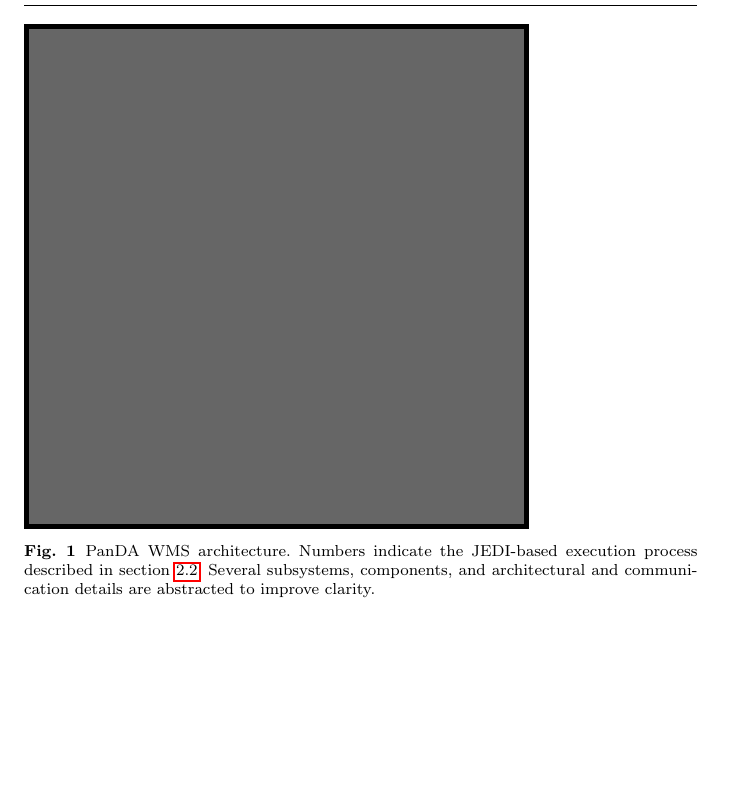
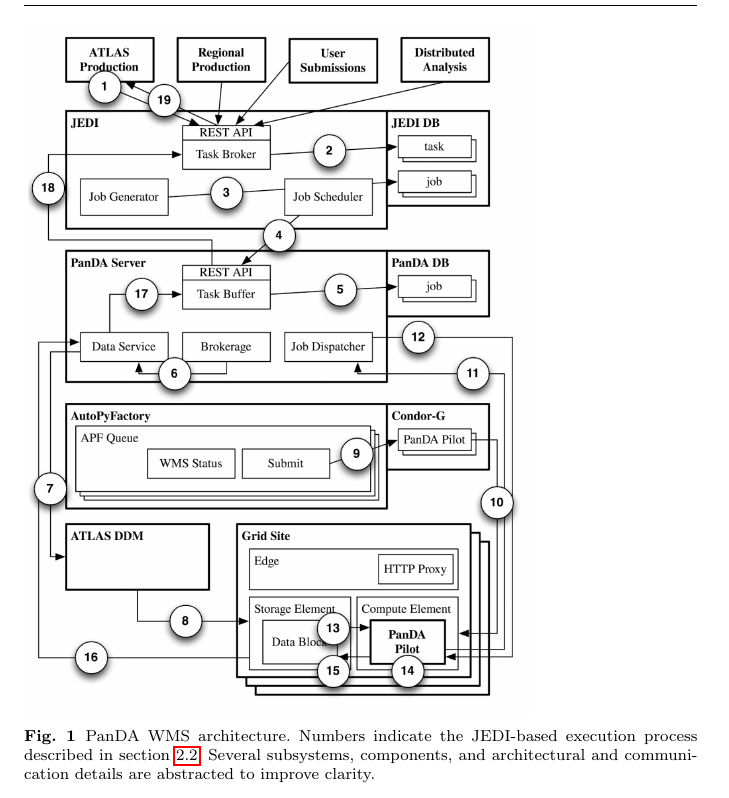
Before and after one commit to ATLAS-Titan/CSW-BigScience, a LaTeX paper (main.tex, which reads overview.tex): part of page 4 of 20 before the commit and part of page 5 of 20 after it, cut so that both start at the same text, the shorter picture padded with empty space. Compiled offline with pdfLaTeX.

Commit message:
Added placeholder PNG for Figure 1

```diff
--- a/overview.tex
+++ b/overview.tex
@@ -92,7 +92,7 @@
 \begin{figure*}
 % Use the relevant command to insert your figure file.
 % For example, with the graphicx package use
-  \includegraphics[width=0.75\textwidth]{images/example.eps}
+  \includegraphics[width=0.75\textwidth]{images/Figure_1_placeholder.png}
 % figure caption is below the figure
 \caption{PanDA WMS architecture. Numbers indicate the JEDI-based execution
 process described in section \ref{subsec:implementation}. Several subsystems,
```
Also changed, not shown: images/Figure_1_placeholder.png (added), overview.tex (2 more changed lines).
